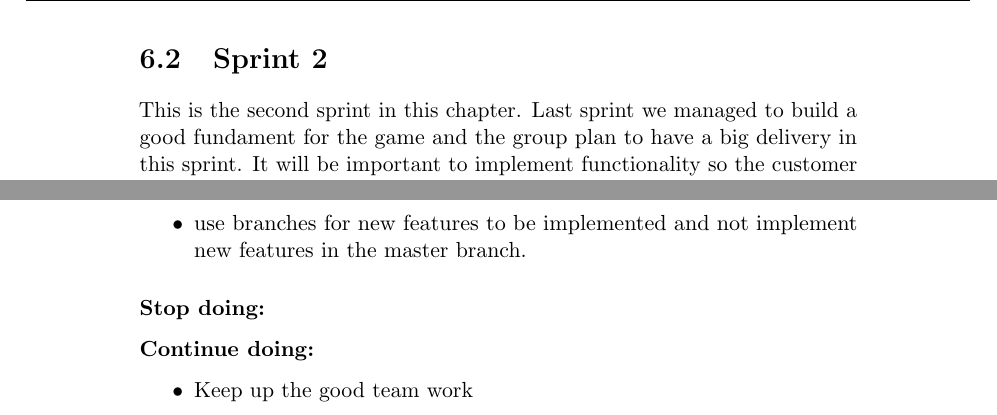
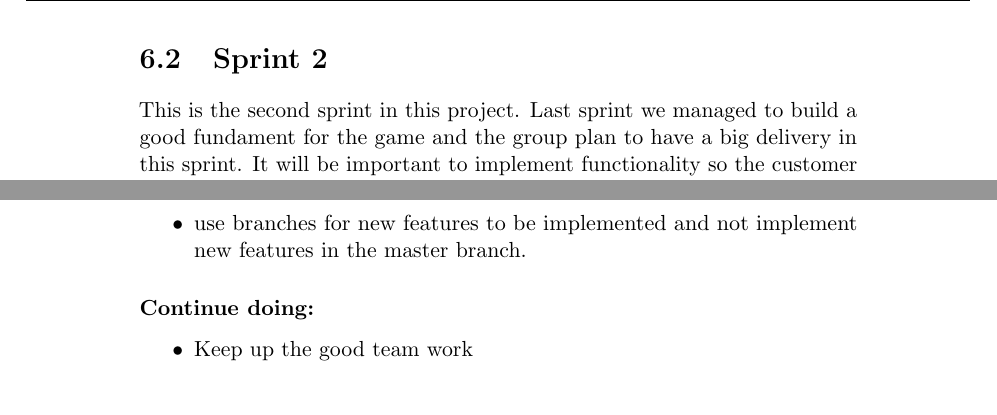
Before and after one commit to kpro-gr10/report, a LaTeX thesis (main.tex, which reads phases/sprint2.tex): two parts of pages 89 and 101 of 154, joined at a grey line, cut so that both start at the same text. Compiled offline with pdfLaTeX.

Commit message:
Fix in sprint 2

```diff
--- a/phases/sprint2.tex
+++ b/phases/sprint2.tex
@@ -2,7 +2,7 @@
 
 \section{Sprint 2}
 
-	This is the second sprint in this chapter. Last sprint we managed to build a good
+	This is the second sprint in this project. Last sprint we managed to build a good
 	fundament for the game and the group plan to have a big delivery in this sprint.
 	It will be important to implement functionality so the customer are able to
 	give feedback to product. We will also start the testing part in this sprint.
@@ -450,8 +452,6 @@
 			\item use branches for new features to be implemented and not implement new
 			features in the master branch.
 		\end{itemize}
-	\subsubsection*{Stop doing: }
-
 	\subsubsection*{Continue doing: }
 		\begin{itemize}
 			\item Keep up the good team work
```
Also changed, not shown: phases/sprint2.tex (4 more changed lines).
